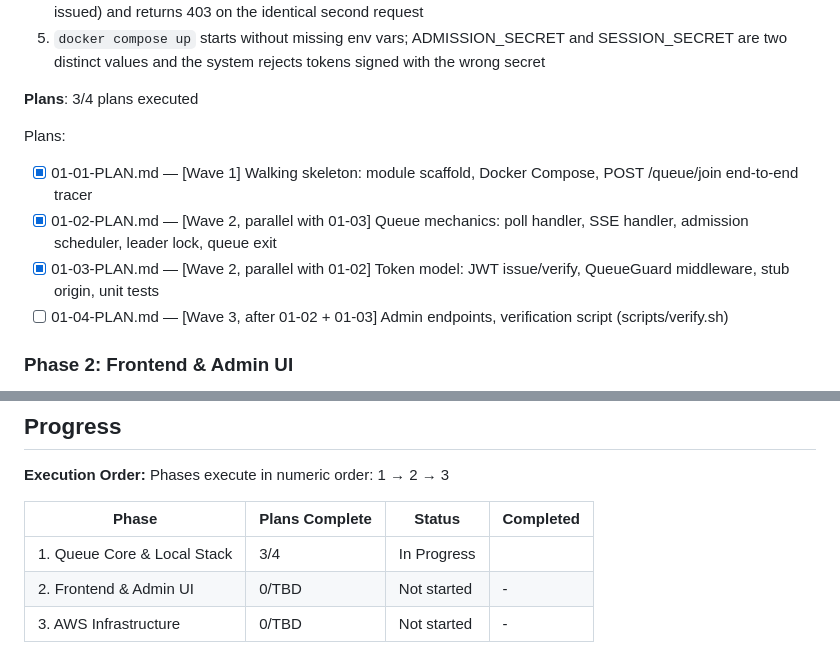
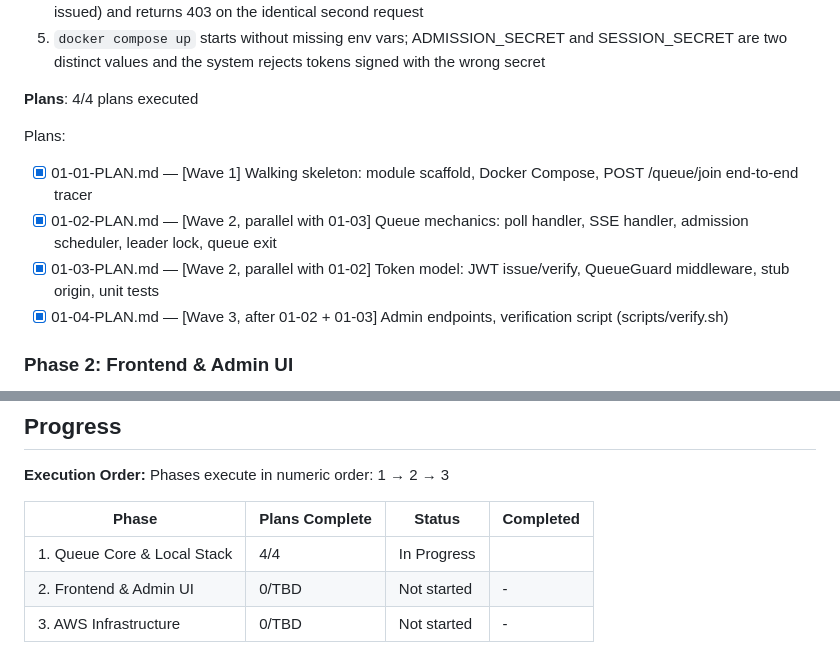
Before and after one commit to adityabansal29/virtual-queue, a Markdown page: .planning/ROADMAP.md, 2 parts joined by grey strips. Rendered like a GitHub page.

Commit message:
docs(phase-01): update tracking after wave 3
Co-Authored-By: Claude Sonnet 4.6 <noreply@anthropic.com>

```diff
--- a/.planning/ROADMAP.md
+++ b/.planning/ROADMAP.md
@@ -33,14 +33,14 @@ Decimal phases appear between their surrounding integers in numeric order.
   4. Sending a valid q_admission JWT to the QueueGuard middleware succeeds once (SETNX succeeds, q_session issued) and returns 403 on the identical second request
   5. `docker compose up` starts without missing env vars; ADMISSION_SECRET and SESSION_SECRET are two distinct values and the system rejects tokens signed with the wrong secret
 
-**Plans**: 3/4 plans executed
+**Plans**: 4/4 plans executed
 
 Plans:
 
 - [x] 01-01-PLAN.md — [Wave 1] Walking skeleton: module scaffold, Docker Compose, POST /queue/join end-to-end tracer
 - [x] 01-02-PLAN.md — [Wave 2, parallel with 01-03] Queue mechanics: poll handler, SSE handler, admission scheduler, leader lock, queue exit
 - [x] 01-03-PLAN.md — [Wave 2, parallel with 01-02] Token model: JWT issue/verify, QueueGuard middleware, stub origin, unit tests
-- [ ] 01-04-PLAN.md — [Wave 3, after 01-02 + 01-03] Admin endpoints, verification script (scripts/verify.sh)
+- [x] 01-04-PLAN.md — [Wave 3, after 01-02 + 01-03] Admin endpoints, verification script (scripts/verify.sh)
 
 ### Phase 2: Frontend & Admin UI
 
@@ -82,6 +82,6 @@ Phases execute in numeric order: 1 → 2 → 3
 
 | Phase | Plans Complete | Status | Completed |
 |-------|----------------|--------|-----------|
-| 1. Queue Core & Local Stack | 3/4 | In Progress|  |
+| 1. Queue Core & Local Stack | 4/4 | In Progress|  |
 | 2. Frontend & Admin UI | 0/TBD | Not started | - |
 | 3. AWS Infrastructure | 0/TBD | Not started | - |
```
